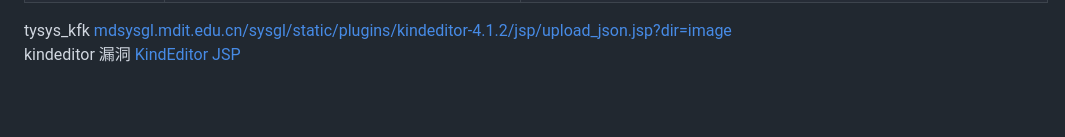
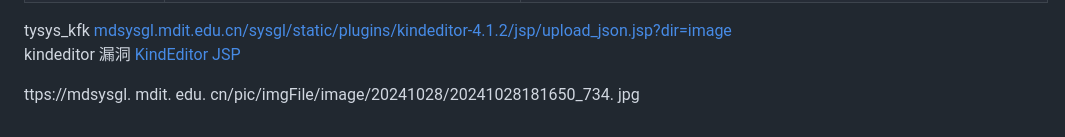
Before and after one commit to hutaodd/mylibrary, a Markdown page: web渗透/实验室综合管理与服务平台-登录界面.md, the part around the change. Rendered like a GitHub page; blank space fills up the shorter version.

Commit message:
Auto-sync: 2024-10-28 18:17:05

```diff
--- a/web渗透/实验室综合管理与服务平台-登录界面.md
+++ b/web渗透/实验室综合管理与服务平台-登录界面.md
@@ -72,3 +72,5 @@ tysys_kfk
 [mdsysgl.mdit.edu.cn/sysgl/static/plugins/kindeditor-4.1.2/jsp/upload_json.jsp?dir=image](https://mdsysgl.mdit.edu.cn/sysgl/static/plugins/kindeditor-4.1.2/jsp/upload_json.jsp?dir=image)
 kindeditor 漏洞
 [KindEditor JSP](https://mdsysgl.mdit.edu.cn/sysgl/static/plugins/kindeditor-4.1.2/jsp/demo.jsp)
+
+ttps://mdsysgl. mdit. edu. cn/pic/imgFile/image/20241028/20241028181650_734. jpg
```
